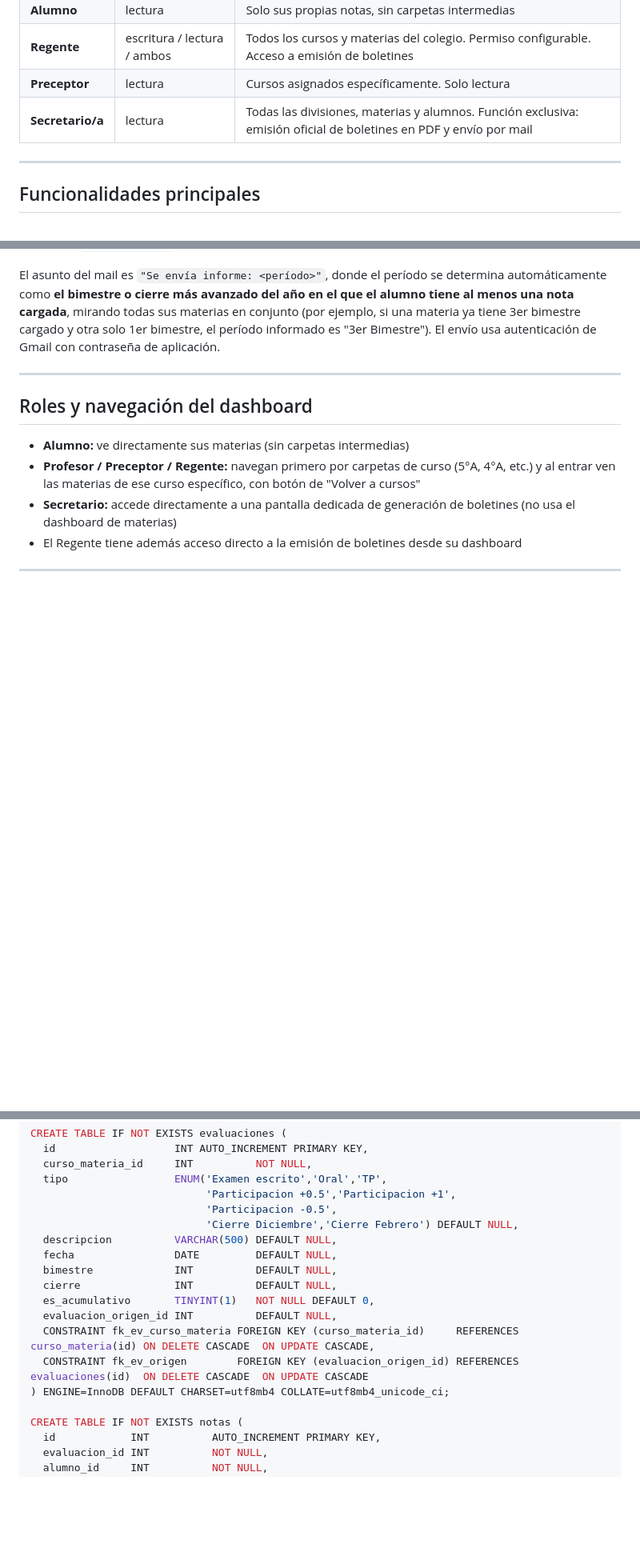
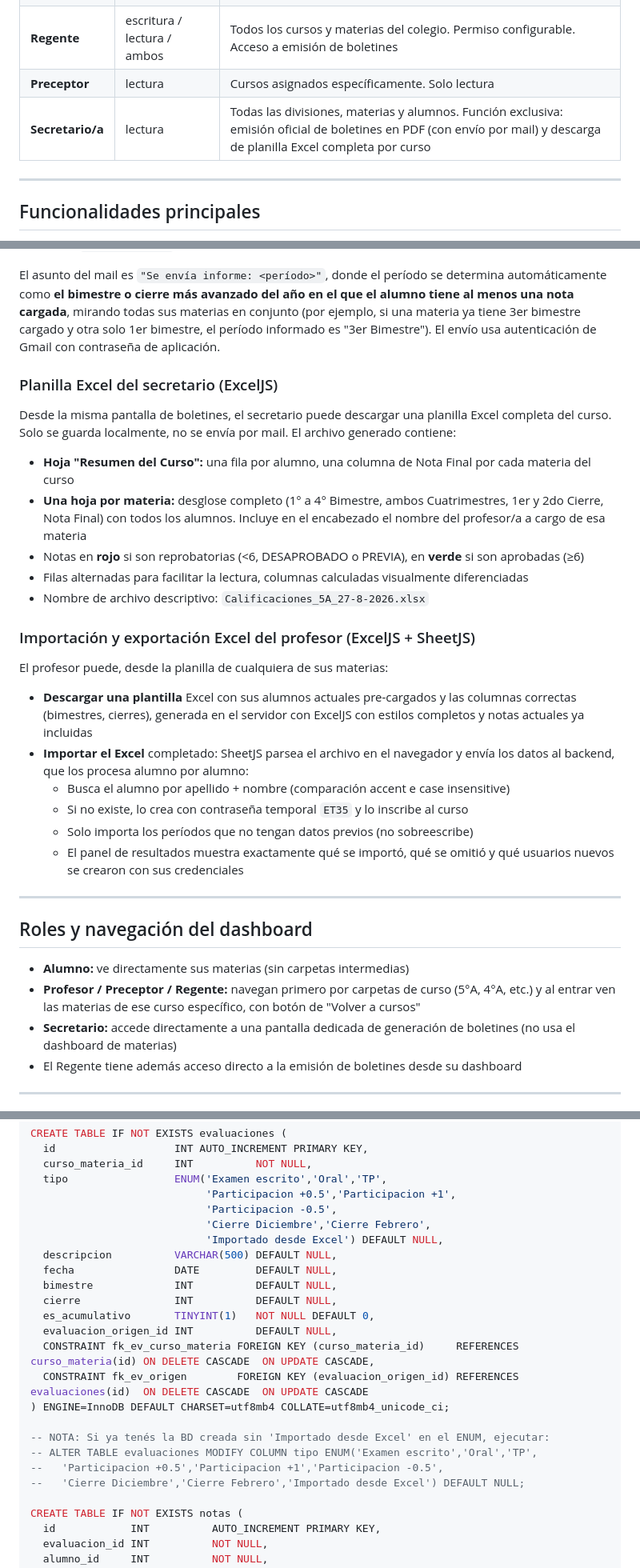
Before and after one commit to nazarenoapicella/Gestion-de-notas, a Markdown page: README.md, 3 parts joined by grey strips. Shown at 80% size. Rendered like a GitHub page; blank space fills up the shorter version.

```diff
--- a/README.md
+++ b/README.md
@@ -32,7 +34,7 @@ Sistema integral de gestión de calificaciones desarrollado para la **Escuela T
 | **Alumno** | lectura | Solo sus propias notas, sin carpetas intermedias |
 | **Regente** | escritura / lectura / ambos | Todos los cursos y materias del colegio. Permiso configurable. Acceso a emisión de boletines |
 | **Preceptor** | lectura | Cursos asignados específicamente. Solo lectura |
-| **Secretario/a** | lectura | Todas las divisiones, materias y alumnos. Función exclusiva: emisión oficial de boletines en PDF y envío por mail |
+| **Secretario/a** | lectura | Todas las divisiones, materias y alumnos. Función exclusiva: emisión oficial de boletines en PDF (con envío por mail) y descarga de planilla Excel completa por curso |
 
 ---
 
@@ -101,6 +106,23 @@ Al generar los boletines, opcionalmente se envían dos correos por alumno:
 - Uno a `email_familiar` (la familia)
 
 El asunto del mail es `"Se envía informe: <período>"`, donde el período se determina automáticamente como **el bimestre o cierre más avanzado del año en el que el alumno tiene al menos una nota cargada**, mirando todas sus materias en conjunto (por ejemplo, si una materia ya tiene 3er bimestre cargado y otra solo 1er bimestre, el período informado es "3er Bimestre"). El envío usa autenticación de Gmail con contraseña de aplicación.
+
+### Planilla Excel del secretario (ExcelJS)
+Desde la misma pantalla de boletines, el secretario puede descargar una planilla Excel completa del curso. Solo se guarda localmente, no se envía por mail. El archivo generado contiene:
+- **Hoja "Resumen del Curso":** una fila por alumno, una columna de Nota Final por cada materia del curso
+- **Una hoja por materia:** desglose completo (1° a 4° Bimestre, ambos Cuatrimestres, 1er y 2do Cierre, Nota Final) con todos los alumnos. Incluye en el encabezado el nombre del profesor/a a cargo de esa materia
+- Notas en **rojo** si son reprobatorias (<6, DESAPROBADO o PREVIA), en **verde** si son aprobadas (≥6)
+- Filas alternadas para facilitar la lectura, columnas calculadas visualmente diferenciadas
+- Nombre de archivo descriptivo: `Calificaciones_5A_27-8-2026.xlsx`
+
+### Importación y exportación Excel del profesor (ExcelJS + SheetJS)
+El profesor puede, desde la planilla de cualquiera de sus materias:
+- **Descargar una plantilla** Excel con sus alumnos actuales pre-cargados y las columnas correctas (bimestres, cierres), generada en el servidor con ExcelJS con estilos completos y notas actuales ya incluidas
+- **Importar el Excel** completado: SheetJS parsea el archivo en el navegador y envía los datos al backend, que los procesa alumno por alumno:
+  - Busca el alumno por apellido + nombre (comparación accent e case insensitive)
+  - Si no existe, lo crea con contraseña temporal `ET35` y lo inscribe al curso
+  - Solo importa los períodos que no tengan datos previos (no sobreescribe)
+  - El panel de resultados muestra exactamente qué se importó, qué se omitió y qué usuarios nuevos se crearon con sus credenciales
 
 ---
 
@@ -326,7 +351,8 @@ CREATE TABLE IF NOT EXISTS evaluaciones (
   tipo                 ENUM('Examen escrito','Oral','TP',
                             'Participacion +0.5','Participacion +1',
                             'Participacion -0.5',
-                            'Cierre Diciembre','Cierre Febrero') DEFAULT NULL,
+                            'Cierre Diciembre','Cierre Febrero',
+                            'Importado desde Excel') DEFAULT NULL,
   descripcion          VARCHAR(500) DEFAULT NULL,
   fecha                DATE         DEFAULT NULL,
   bimestre             INT          DEFAULT NULL,
@@ -336,6 +362,11 @@ CREATE TABLE IF NOT EXISTS evaluaciones (
   CONSTRAINT fk_ev_curso_materia FOREIGN KEY (curso_materia_id)     REFERENCES curso_materia(id) ON DELETE CASCADE  ON UPDATE CASCADE,
   CONSTRAINT fk_ev_origen        FOREIGN KEY (evaluacion_origen_id) REFERENCES evaluaciones(id)  ON DELETE CASCADE  ON UPDATE CASCADE
 ) ENGINE=InnoDB DEFAULT CHARSET=utf8mb4 COLLATE=utf8mb4_unicode_ci;
+
+-- NOTA: Si ya tenés la BD creada sin 'Importado desde Excel' en el ENUM, ejecutar:
+-- ALTER TABLE evaluaciones MODIFY COLUMN tipo ENUM('Examen escrito','Oral','TP',
+--   'Participacion +0.5','Participacion +1','Participacion -0.5',
+--   'Cierre Diciembre','Cierre Febrero','Importado desde Excel') DEFAULT NULL;
 
 CREATE TABLE IF NOT EXISTS notas (
   id            INT          AUTO_INCREMENT PRIMARY KEY,
```
Also changed, not shown: other parts of README.md (+57 -4 lines).
